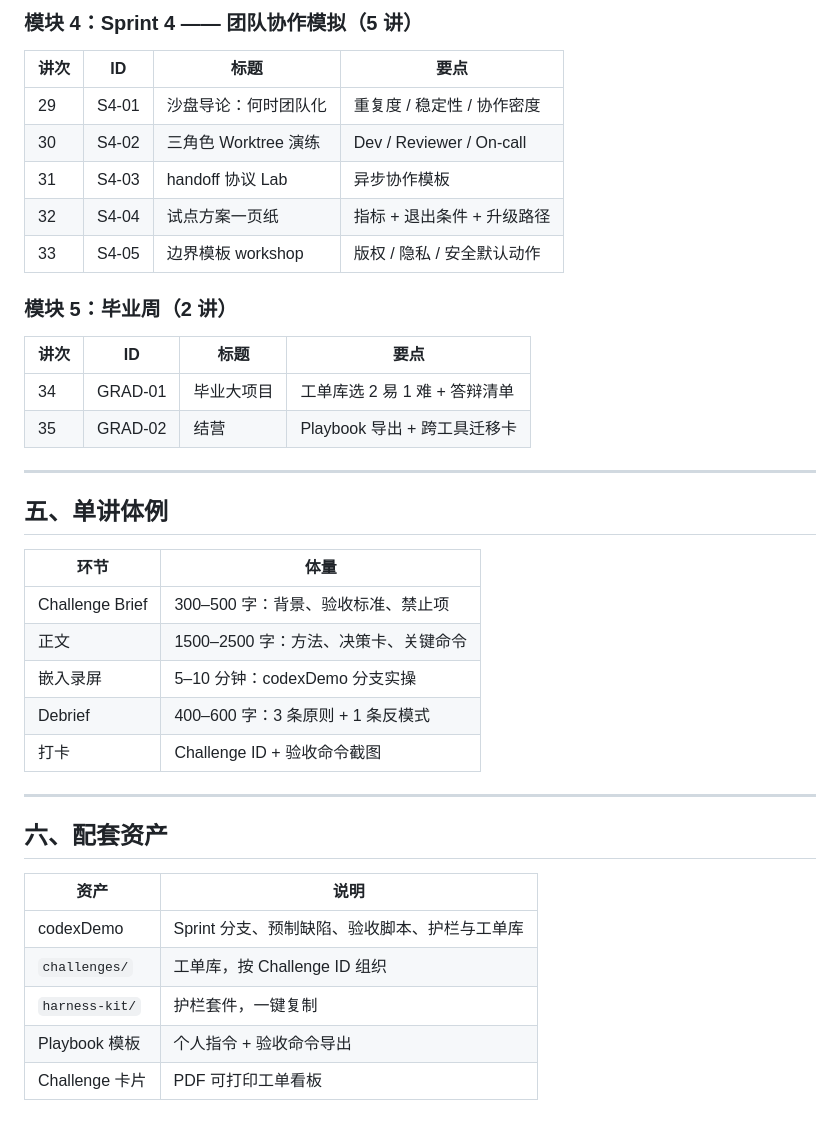
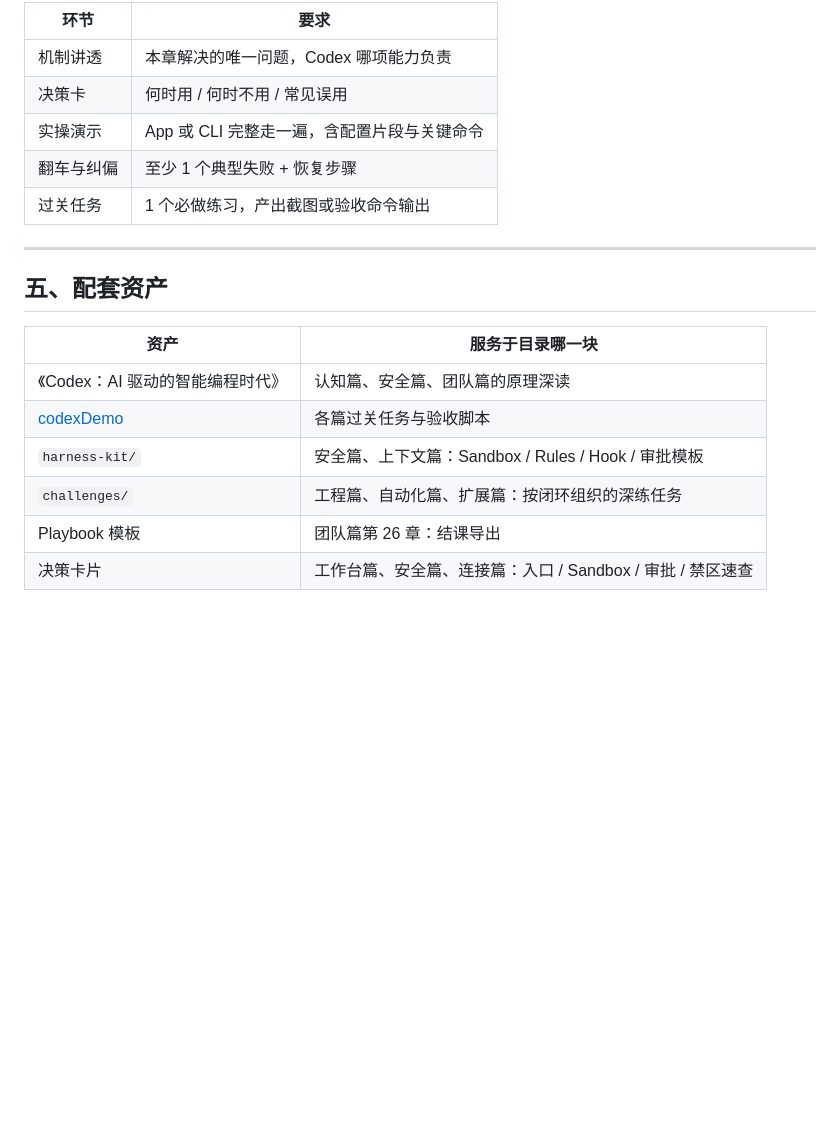
Before and after one commit to congde/ashare-research-sandbox, a Markdown page: 极客时间立项大纲-Codex智能编程实战课.md, the part around one of its changes. GitHub-like rendering; blank space fills up the shorter version.

Commit message:
重构专栏立项大纲：以 26 章讲透机制为导向，替代原 Sprint 营结构。
Co-authored-by: Cursor <cursoragent@cursor.com>

```diff
--- a/极客时间立项大纲-Codex智能编程实战课.md
+++ b/极客时间立项大纲-Codex智能编程实战课.md
@@ -98,40 +115,20 @@
-### 模块 4：Sprint 4 —— 团队协作模拟（5 讲）
-
-| 讲次 | ID | 标题 | 要点 |
-|------|-----|------|------|
-| 29 | S4-01 | 沙盘导论：何时团队化 | 重复度 / 稳定性 / 协作密度 |
-| 30 | S4-02 | 三角色 Worktree 演练 | Dev / Reviewer / On-call |
-| 31 | S4-03 | handoff 协议 Lab | 异步协作模板 |
-| 32 | S4-04 | 试点方案一页纸 | 指标 + 退出条件 + 升级路径 |
-| 33 | S4-05 | 边界模板 workshop | 版权 / 隐私 / 安全默认动作 |
-
-### 模块 5：毕业周（2 讲）
-
-| 讲次 | ID | 标题 | 要点 |
-|------|-----|------|------|
-| 34 | GRAD-01 | 毕业大项目 | 工单库选 2 易 1 难 + 答辩清单 |
-| 35 | GRAD-02 | 结营 | Playbook 导出 + 跨工具迁移卡 |
+| 环节 | 要求 |
+|------|------|
+| 机制讲透 | 本章解决的唯一问题，Codex 哪项能力负责 |
+| 决策卡 | 何时用 / 何时不用 / 常见误用 |
+| 实操演示 | App 或 CLI 完整走一遍，含配置片段与关键命令 |
+| 翻车与纠偏 | 至少 1 个典型失败 + 恢复步骤 |
+| 过关任务 | 1 个必做练习，产出截图或验收命令输出 |
 
 ---
 
-## 五、单讲体例
+## 五、配套资产
 
-| 环节 | 体量 |
-|------|------|
-| Challenge Brief | 300–500 字：背景、验收标准、禁止项 |
-| 正文 | 1500–2500 字：方法、决策卡、关键命令 |
-| 嵌入录屏 | 5–10 分钟：codexDemo 分支实操 |
-| Debrief | 400–600 字：3 条原则 + 1 条反模式 |
-| 打卡 | Challenge ID + 验收命令截图 |
-
----
-
-## 六、配套资产
-
-| 资产 | 说明 |
-|------|------|
-| codexDemo | Sprint 分支、预制缺陷、验收脚本、护栏与工单库 |
-| `challenges/` | 工单库，按 Challenge ID 组织 |
-| `harness-kit/` | 护栏套件，一键复制 |
-| Playbook 模板 | 个人指令 + 验收命令导出 |
-| Challenge 卡片 | PDF 可打印工单看板 |
+| 资产 | 服务于目录哪一块 |
+|------|-----------------|
+| 《Codex：AI 驱动的智能编程时代》 | 认知篇、安全篇、团队篇的原理深读 |
+| [codexDemo](https://github.com/congde/codexDemo.git) | 各篇过关任务与验收脚本 |
+| `harness-kit/` | 安全篇、上下文篇：Sandbox / Rules / Hook / 审批模板 |
+| `challenges/` | 工程篇、自动化篇、扩展篇：按闭环组织的深练任务 |
+| Playbook 模板 | 团队篇第 26 章：结课导出 |
+| 决策卡片 | 工作台篇、安全篇、连接篇：入口 / Sandbox / 审批 / 禁区速查 |
```
Also changed, not shown: other parts of 极客时间立项大纲-Codex智能编程实战课.md (+92 -75 lines), 参考大纲.md (added, +40 -0 lines).
